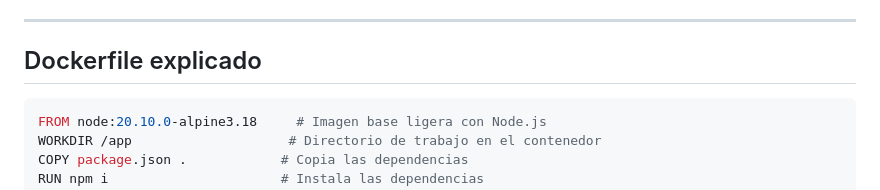
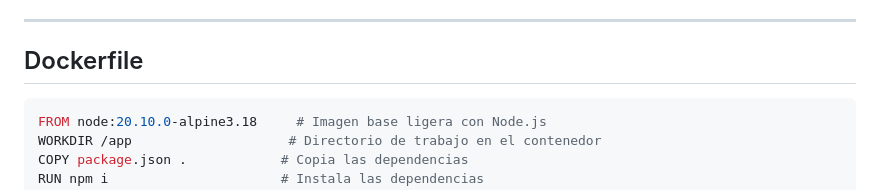
Before and after one commit to EstevanUsuay/Practica1, a Markdown page: README.md, the part around the change. Rendered like a GitHub page.

````diff
--- a/README.md
+++ b/README.md
@@ -190,7 +190,7 @@ sudo systemctl status docker
 
 ---
 
-## Dockerfile explicado
+## Dockerfile
 
 ```dockerfile
 FROM node:20.10.0-alpine3.18     # Imagen base ligera con Node.js
````
